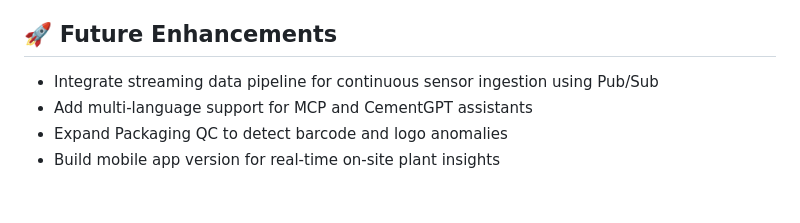
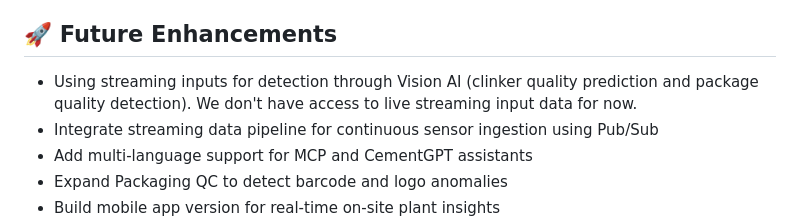
Before and after one commit to jatin9669/GenAi-us-Hackathon-Cement-Plant-AI-Optimization, a Markdown page: README.md, the part around the change. Rendered like a GitHub page; blank space fills up the shorter version.

```diff
--- a/README.md
+++ b/README.md
@@ -162,6 +162,7 @@ Required configurations:
 
 ## 🚀 Future Enhancements
 
+- Using streaming inputs for detection through Vision AI (clinker quality prediction and package quality detection). We don't have access to live streaming input data for     now.
 - Integrate streaming data pipeline for continuous sensor ingestion using Pub/Sub
 - Add multi-language support for MCP and CementGPT assistants
 - Expand Packaging QC to detect barcode and logo anomalies
```
